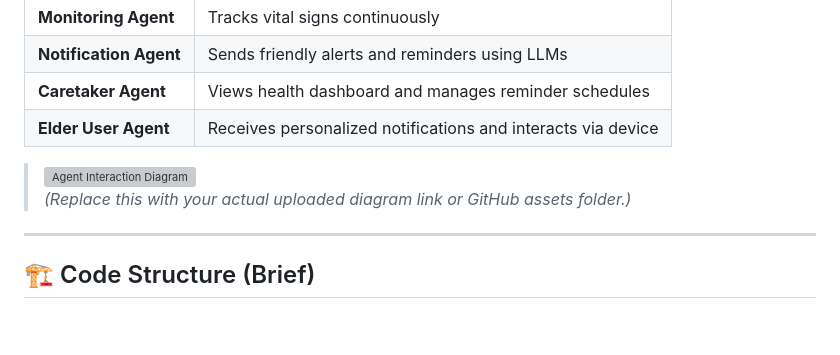
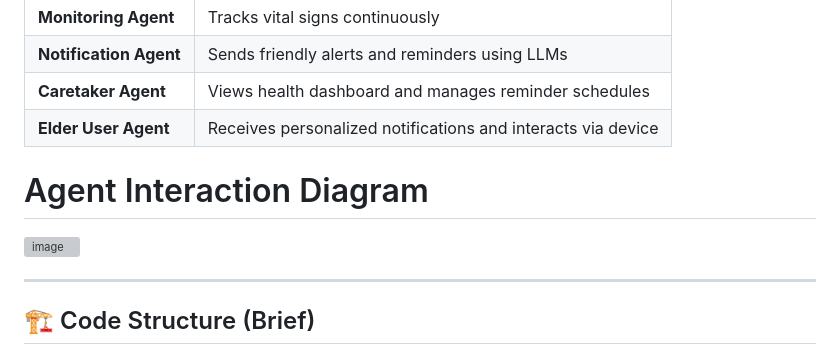
Before and after one commit to akhil200331/Multi_Agent_for_Elders_Accenture_Hackthon, a Markdown page: README.md, the part around the change. GitHub-like rendering; blank space fills up the shorter version; grey boxes are pictures that could not be loaded.

```diff
--- a/README.md
+++ b/README.md
@@ -45,8 +45,9 @@ This gap can compromise their well-being, highlighting the need for a **user-fri
 | **Caretaker Agent** | Views health dashboard and manages reminder schedules |
 | **Elder User Agent** | Receives personalized notifications and interacts via device |
 
-> ![Agent Interaction Diagram](https://your_uploaded_image_link)
-*(Replace this with your actual uploaded diagram link or GitHub assets folder.)*
+# Agent Interaction Diagram
+![image](https://github.com/user-attachments/assets/f6a858d2-044d-48ca-a6ab-dd2d186722bf)
+
 
 ---
 
```
